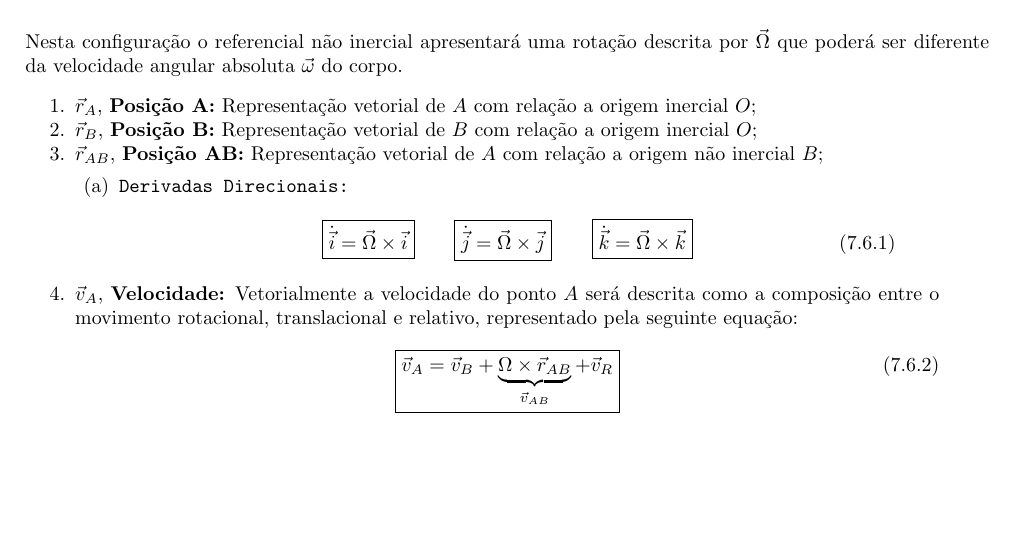
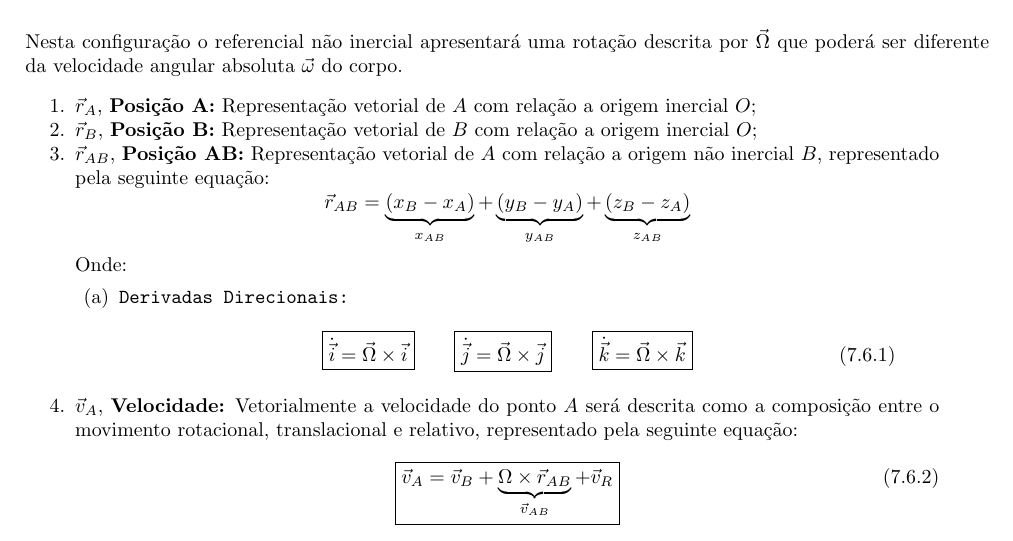
Before and after one commit to tr0fin0/classes_unicamp, a LaTeX document (em404/em404.tex): part of page 28 of 37, cut so that both start at the same text, the shorter picture padded with empty space. Compiled offline with pdfLaTeX.

Commit message:
:sparkles: add relative position equation

```diff
--- a/em404/em404.tex
+++ b/em404/em404.tex
@@ -1526,7 +1526,20 @@
 
                     \item $\vec{r}_{B}$, \textbf{Posição B:} Representação vetorial de $B$ com relação a origem inercial $O$;
 
-                    \item $\vec{r}_{AB}$, \textbf{Posição AB:} Representação vetorial de $A$ com relação a origem não inercial $B$;
+                    \item $\vec{r}_{AB}$, \textbf{Posição AB:} Representação vetorial de $A$ com relação a origem não inercial $B$, representado pela seguinte equação:
+                        \begin{equation*}
+                            \vec{r}_{AB} =
+                            \underbrace{
+                                (x_{B} - x_{A})
+                            }_{x_{AB}} +
+                            \underbrace{
+                                (y_{B} - y_{A})
+                            }_{y_{AB}} +
+                            \underbrace{
+                                (z_{B} - z_{A})
+                            }_{z_{AB}}
+                        \end{equation*}
+                    Onde:
                         \begin{enumerate}[rightmargin = \leftmargin]
                             \item \texttt{Derivadas Direcionais:}
                                 \begin{equation}
```
